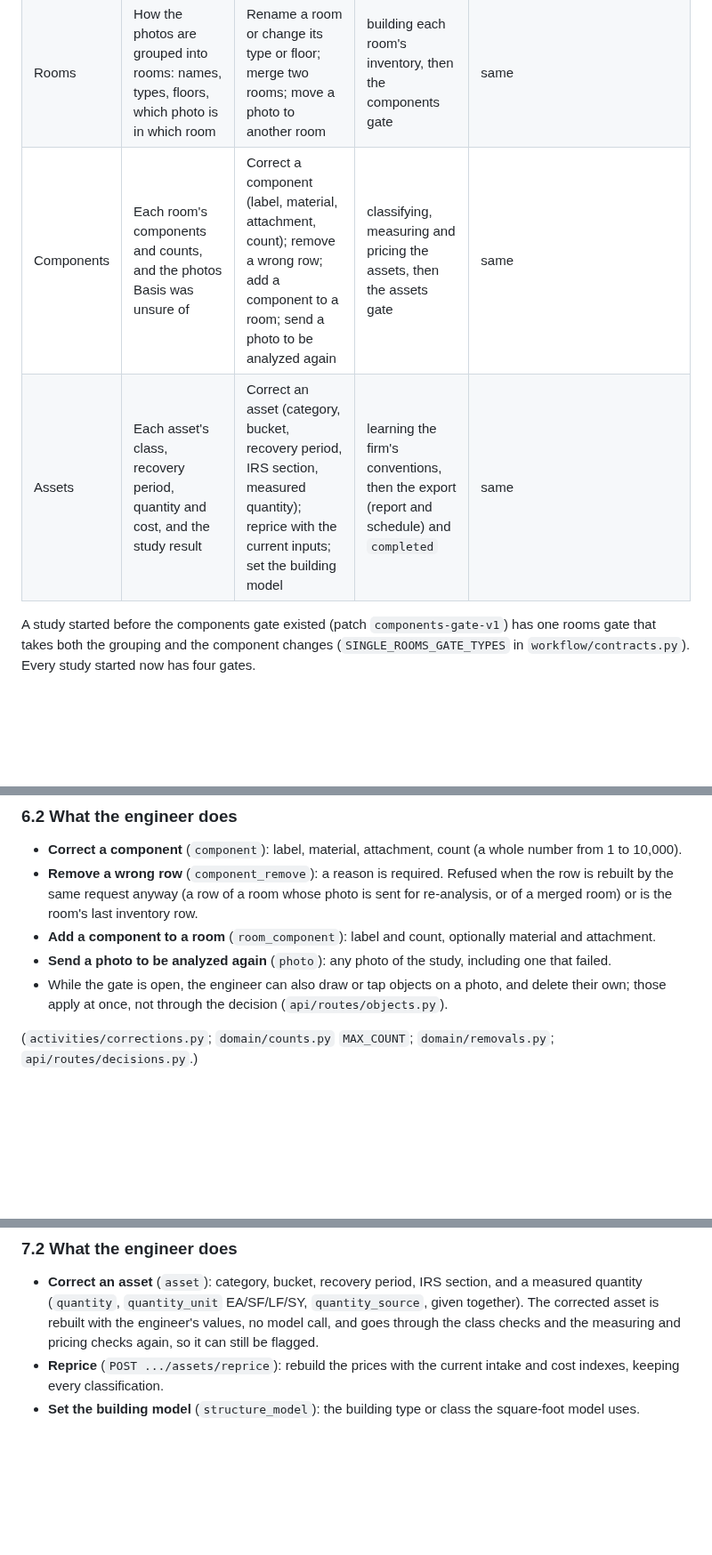
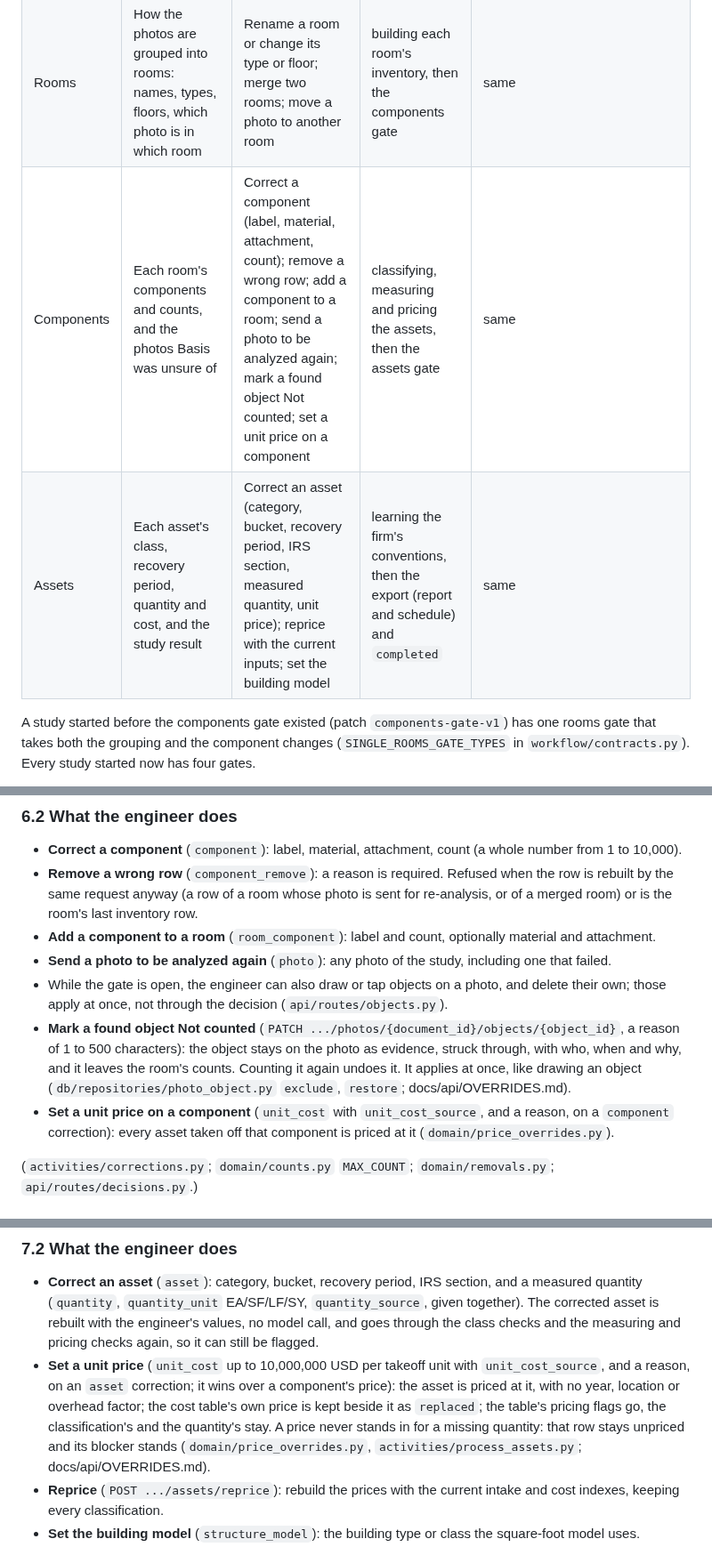
Before and after one commit to bryanrg22/Basis_Info, a Markdown page: docs/api/REVIEW_RULES.md, 3 parts joined by grey strips. Shown at 89% size. GitHub-like rendering; blank space fills up the shorter version.

Commit message:
Review rules: the Not counted and unit price overrides that #159 added to the components and assets gates

```diff
--- a/docs/api/REVIEW_RULES.md
+++ b/docs/api/REVIEW_RULES.md
@@ -45,8 +45,8 @@ the code" column names the place a developer can read to confirm it (paths are u
 |---|---|---|---|---|
 | Appraisal | The fields read from the appraisal, above all the nine critical ones (section 4.1) | Correct a field's value; add a field the reading missed | the rooms gate (it opens when the photos are done) | `workflow/contracts.py` `CORRECTION_TYPES`; `db/repositories/review.py` `DECISION_TRANSITIONS` |
 | Rooms | How the photos are grouped into rooms: names, types, floors, which photo is in which room | Rename a room or change its type or floor; merge two rooms; move a photo to another room | building each room's inventory, then the components gate | same |
-| Components | Each room's components and counts, and the photos Basis was unsure of | Correct a component (label, material, attachment, count); remove a wrong row; add a component to a room; send a photo to be analyzed again | classifying, measuring and pricing the assets, then the assets gate | same |
-| Assets | Each asset's class, recovery period, quantity and cost, and the study result | Correct an asset (category, bucket, recovery period, IRS section, measured quantity); reprice with the current inputs; set the building model | learning the firm's conventions, then the export (report and schedule) and `completed` | same |
+| Components | Each room's components and counts, and the photos Basis was unsure of | Correct a component (label, material, attachment, count); remove a wrong row; add a component to a room; send a photo to be analyzed again; mark a found object Not counted; set a unit price on a component | classifying, measuring and pricing the assets, then the assets gate | same |
+| Assets | Each asset's class, recovery period, quantity and cost, and the study result | Correct an asset (category, bucket, recovery period, IRS section, measured quantity, unit price); reprice with the current inputs; set the building model | learning the firm's conventions, then the export (report and schedule) and `completed` | same |
 
 A study started before the components gate existed (patch `components-gate-v1`) has one
 rooms gate that takes both the grouping and the component changes
@@ -243,6 +243,14 @@ The photo outlines (SAM 3) never flag anything; a failed outline is logged and i
   failed.
 * While the gate is open, the engineer can also draw or tap objects on a photo, and delete
   their own; those apply at once, not through the decision (`api/routes/objects.py`).
+* **Mark a found object Not counted** (`PATCH .../photos/{document_id}/objects/{object_id}`,
+  a reason of 1 to 500 characters): the object stays on the photo as evidence, struck through,
+  with who, when and why, and it leaves the room's counts. Counting it again undoes it. It
+  applies at once, like drawing an object (`db/repositories/photo_object.py` `exclude`,
+  `restore`; docs/api/OVERRIDES.md).
+* **Set a unit price on a component** (`unit_cost` with `unit_cost_source`, and a reason, on a
+  `component` correction): every asset taken off that component is priced at it
+  (`domain/price_overrides.py`).
 
 (`activities/corrections.py`; `domain/counts.py` `MAX_COUNT`; `domain/removals.py`;
 `api/routes/decisions.py`.)
@@ -331,6 +339,13 @@ unit unusual for its bucket, a cost that includes a year or location adjustment
   together). The corrected asset is rebuilt with the engineer's values, no model call, and
   goes through the class checks and the measuring and pricing checks again, so it can still be
   flagged.
+* **Set a unit price** (`unit_cost` up to 10,000,000 USD per takeoff unit with
+  `unit_cost_source`, and a reason, on an `asset` correction; it wins over a component's
+  price): the asset is priced at it, with no year, location or overhead factor; the cost
+  table's own price is kept beside it as `replaced`; the table's pricing flags go, the
+  classification's and the quantity's stay. A price never stands in for a missing quantity:
+  that row stays unpriced and its blocker stands (`domain/price_overrides.py`,
+  `activities/process_assets.py`; docs/api/OVERRIDES.md).
 * **Reprice** (`POST .../assets/reprice`): rebuild the prices with the current intake and cost
   indexes, keeping every classification.
 * **Set the building model** (`structure_model`): the building type or class the square-foot
```
Also changed, not shown: other parts of docs/api/REVIEW_RULES.md (+1 -1 lines).
